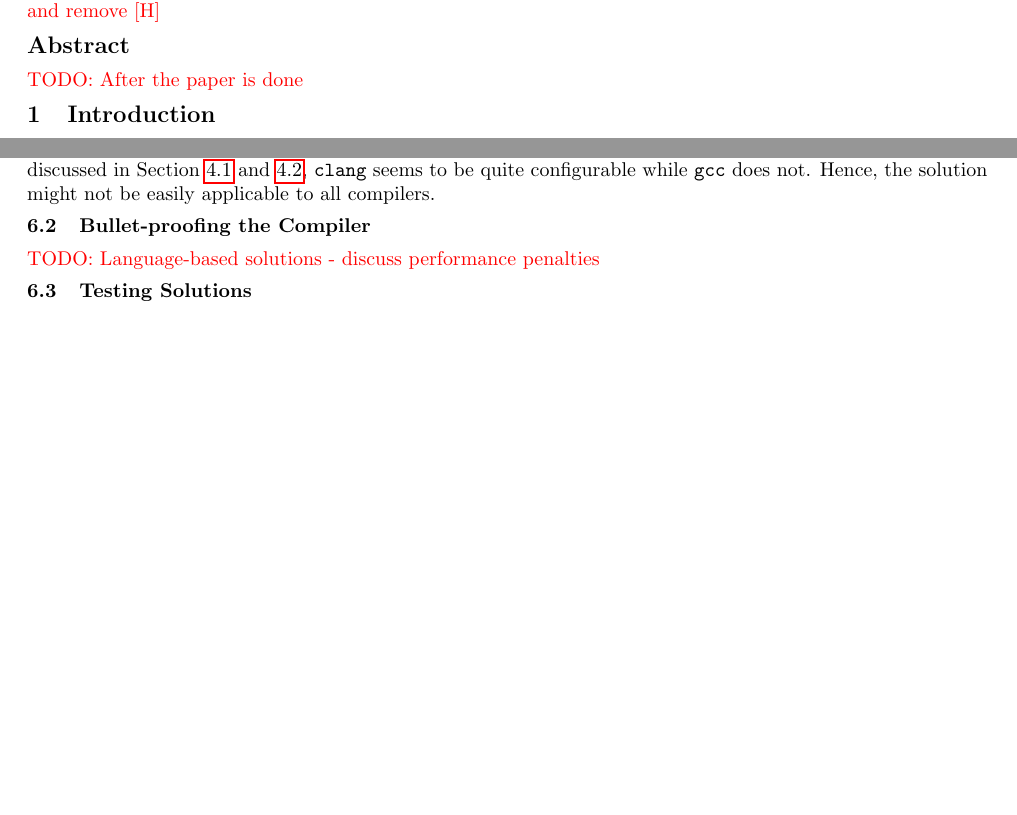
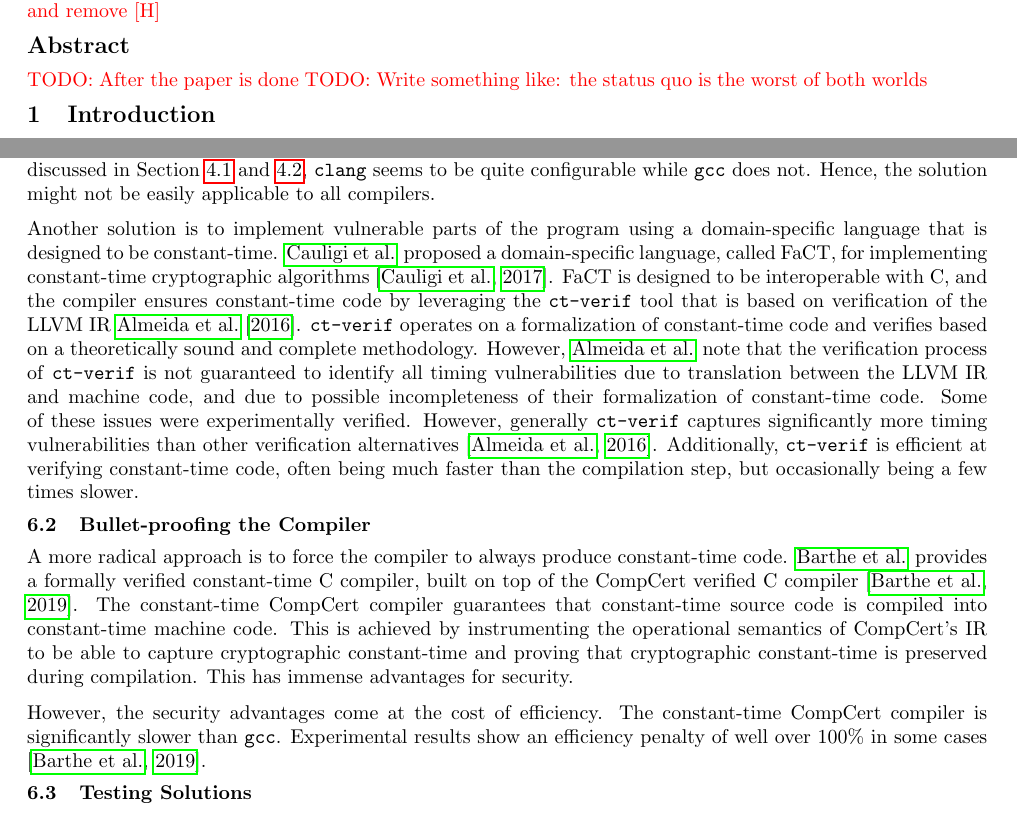
Before and after one commit to anbclausen/optifuzz, a LaTeX document (paper/master.tex, which reads paper/chapters/discussion.tex, paper/litterature.bib): two parts of pages 1 and 11 of 13, joined at a grey line, cut so that both start at the same text, the shorter picture padded with empty space. Compiled offline with pdfLaTeX.

Commit message:
paper: finished bullet proof section

```diff
--- a/paper/chapters/discussion.tex
+++ b/paper/chapters/discussion.tex
@@ -26,8 +26,25 @@ Second, the solution relies on the compiler being configurable to avoid forced \
 As we discussed in Section \ref{sec:gcc-vs-clang} and \ref{sec:general-optimizations}, \texttt{clang} seems to be quite configurable while \texttt{gcc} does not.
 Hence, the solution might not be easily applicable to all compilers.
 
+Another solution is to implement vulnerable parts of the program using a domain-specific language that is designed to be constant-time.
+\citeauthor{fact} proposed a domain-specific language, called FaCT, for implementing constant-time cryptographic algorithms \citep{fact}.
+FaCT is designed to be interoperable with C, and the compiler ensures constant-time code by leveraging the \texttt{ct-verif} tool that is based on verification of the LLVM IR \cite{verifying-constant-time-llvm}.
+\texttt{ct-verif} operates on a formalization of constant-time code and verifies based on a theoretically sound and complete methodology.
+However, \citeauthor{verifying-constant-time-llvm} note that the verification process of \texttt{ct-verif} is not guaranteed to identify all timing vulnerabilities due to translation between the LLVM IR and machine code, and due to possible incompleteness of their formalization of constant-time code.
+Some of these issues were experimentally verified.
+However, generally \texttt{ct-verif} captures significantly more timing vulnerabilities than other verification alternatives \citep{verifying-constant-time-llvm}.
+Additionally, \texttt{ct-verif} is efficient at verifying constant-time code, often being much faster than the compilation step, but occasionally being a few times slower.
+
 \subsection{Bullet-proofing the Compiler}
-\todo{Language-based solutions - discuss performance penalties}
+A more radical approach is to force the compiler to always produce constant-time code.
+\citeauthor{verified-constant-time-c-comiler} provides a formally verified constant-time C compiler, built on top of the CompCert verified C compiler \citep{verified-constant-time-c-comiler}.
+The constant-time CompCert compiler guarantees that constant-time source code is compiled into constant-time machine code.
+This is achieved by instrumenting the operational semantics of CompCert's IR to be able to capture cryptographic constant-time and proving that cryptographic constant-time is preserved during compilation.
+This has immense advantages for security.
+
+However, the security advantages come at the cost of efficiency.
+The constant-time CompCert compiler is significantly slower than \texttt{gcc}.
+Experimental results show an efficiency penalty of well over 100\% in some cases \citep{verified-constant-time-c-comiler}.
 
 \subsection{Testing Solutions}
 
--- a/paper/litterature.bib
+++ b/paper/litterature.bib
@@ -192,0 +197 @@
+year = {2016},
--- a/paper/master.tex
+++ b/paper/master.tex
@@ -23,6 +23,7 @@
 
 \section*{Abstract}
 \todo{After the paper is done}
+\todo{Write something like: the status quo is the worst of both worlds}
 
 \section{Introduction}
 \input{chapters/introduction.tex}
```
Also changed, not shown: paper/chapters/evaluation.tex (+1 -1 lines), paper/litterature.bib (14 more changed lines).
